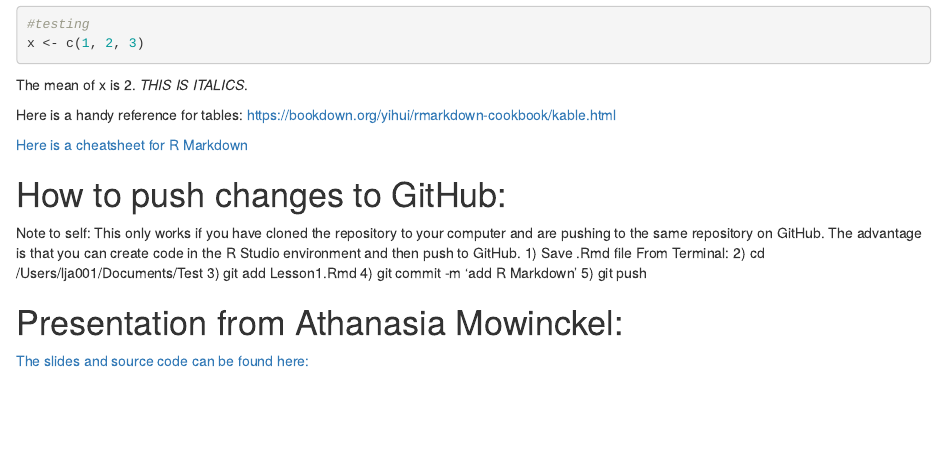
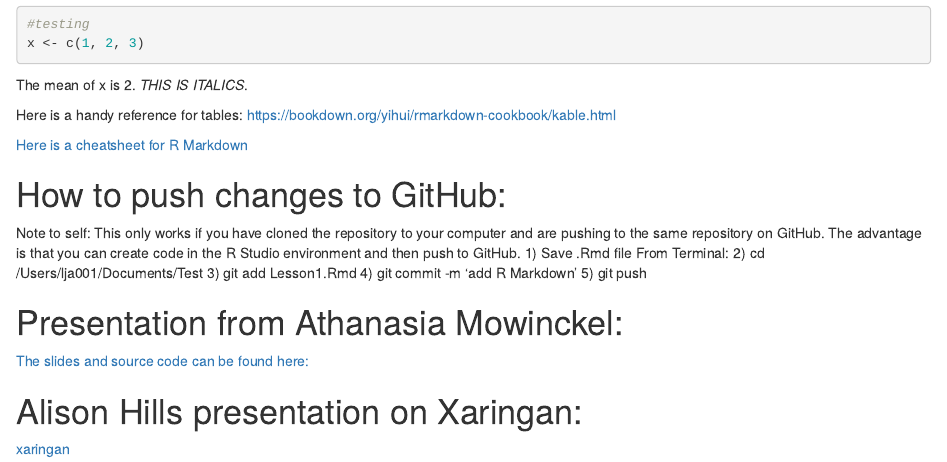
Before and after one commit to lajanda/Test, an R Markdown document (Lesson1.Rmd): the page in a window 1100 px wide, from 180 px down. Rendered offline with R 4.5, knitr and Pandoc, with nearby package versions.

Commit message:
Update Lesson1.Rmd

```diff
--- a/Lesson1.Rmd
+++ b/Lesson1.Rmd
@@ -32,3 +32,6 @@ From Terminal:
 
 # Presentation from Athanasia Mowinckel:
 [The slides and source code can be found here:](https://github.com/rladies/meetup-presentations_oslo/tree/master/2020-05-11-rmarkdown_like_a_boss)
+
+# Alison Hills presentation on Xaringan:
+[xaringan](https://arm.rbind.io/slides/xaringan.html#1)
```
